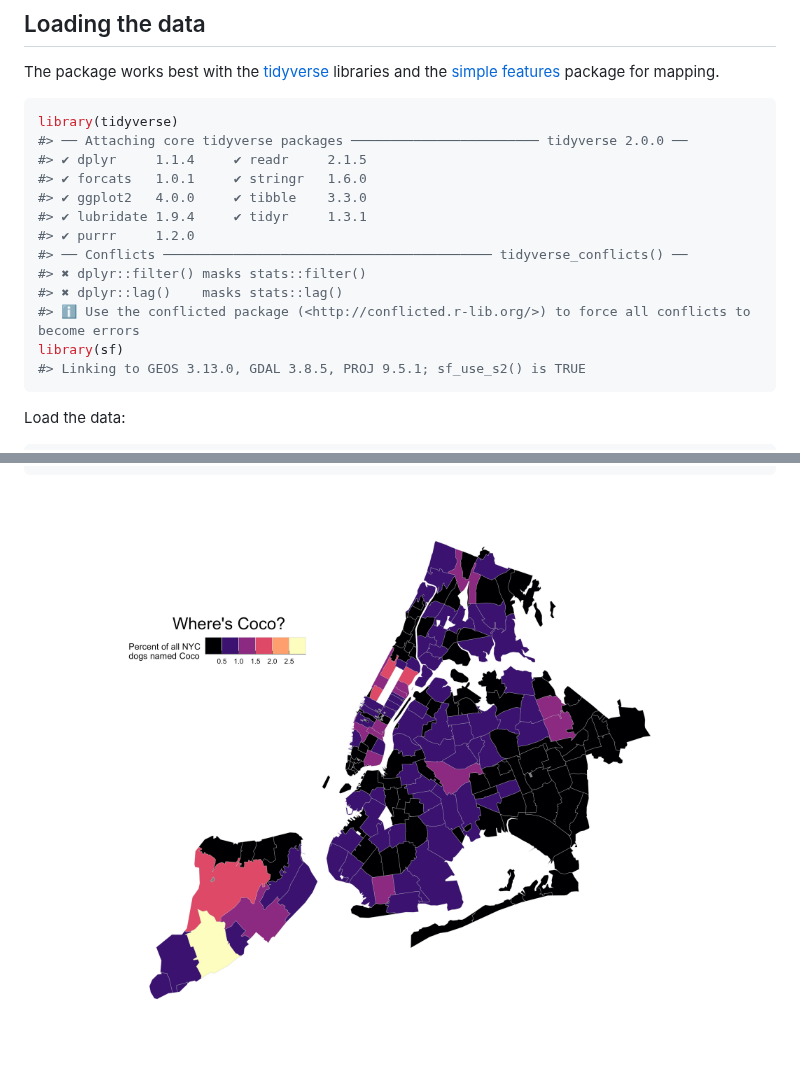
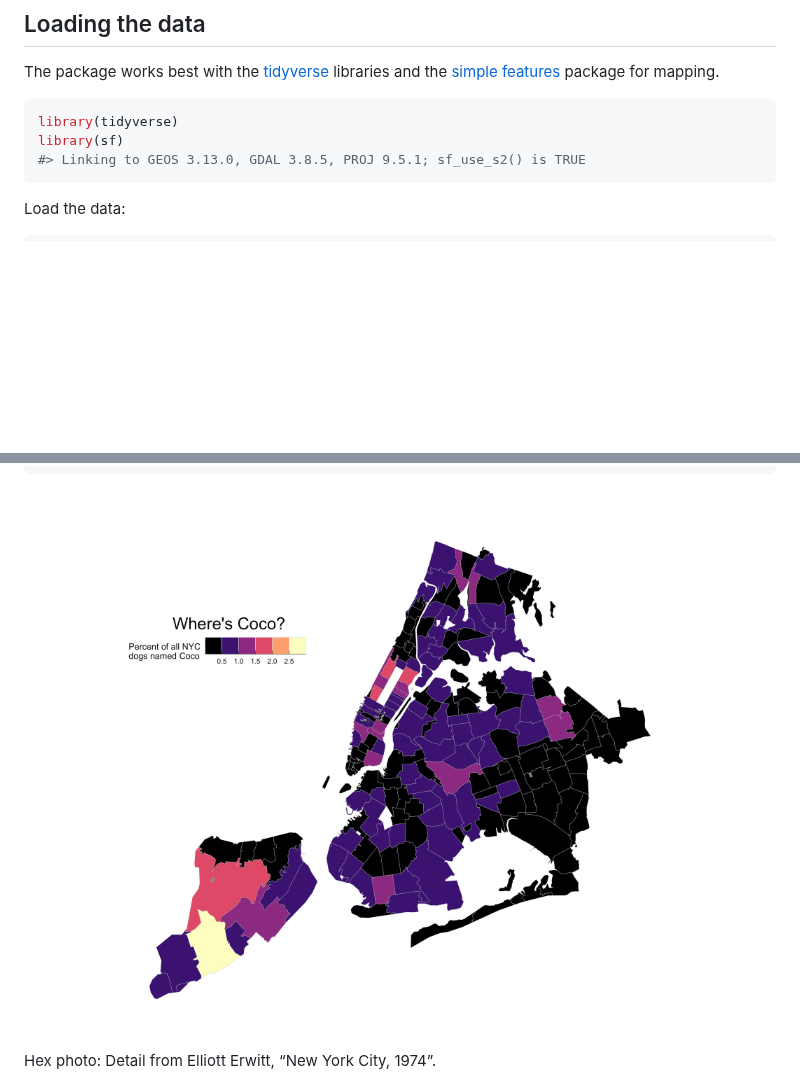
Before and after one commit to kjhealy/nycdogs, a Markdown page: README.md, 2 parts joined by grey strips. Drawn GitHub-style; pictures changed too: man/figures/README-mapexample-1-1.png; blank space fills up the shorter version.

Commit message:
tweak hexlogo

````diff
--- a/README.md
+++ b/README.md
@@ -34,16 +34,6 @@ mapping.
 
 ``` r
 library(tidyverse)
-#> ── Attaching core tidyverse packages ──────────────────────── tidyverse 2.0.0 ──
-#> ✔ dplyr     1.1.4     ✔ readr     2.1.5
-#> ✔ forcats   1.0.1     ✔ stringr   1.6.0
-#> ✔ ggplot2   4.0.0     ✔ tibble    3.3.0
-#> ✔ lubridate 1.9.4     ✔ tidyr     1.3.1
-#> ✔ purrr     1.2.0
-#> ── Conflicts ────────────────────────────────────────── tidyverse_conflicts() ──
-#> ✖ dplyr::filter() masks stats::filter()
-#> ✖ dplyr::lag()    masks stats::lag()
-#> ℹ Use the conflicted package (<http://conflicted.r-lib.org/>) to force all conflicts to become errors
 library(sf)
 #> Linking to GEOS 3.13.0, GDAL 3.8.5, PROJ 9.5.1; sf_use_s2() is TRUE
 ```
@@ -148,4 +138,6 @@ coco_map |> ggplot(mapping = aes(fill = pct)) +
 #> Loading required package: grid
 ```
 
-<img src="man/figures/README-mapexample-1-1.png" width="100%" />
+<img src="man/figures/README-mapexample-1-1.png" alt="" width="100%" />
+
+Hex photo: Detail from Elliott Erwitt, “New York City, 1974”.
````
Also changed, not shown: 3 other files.
